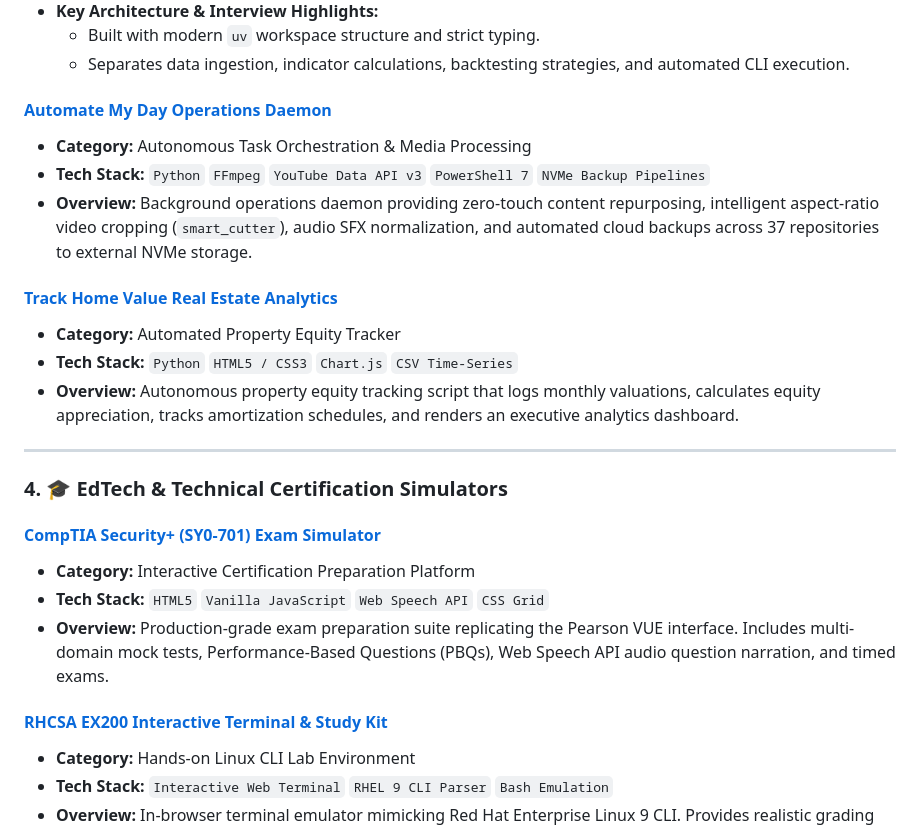
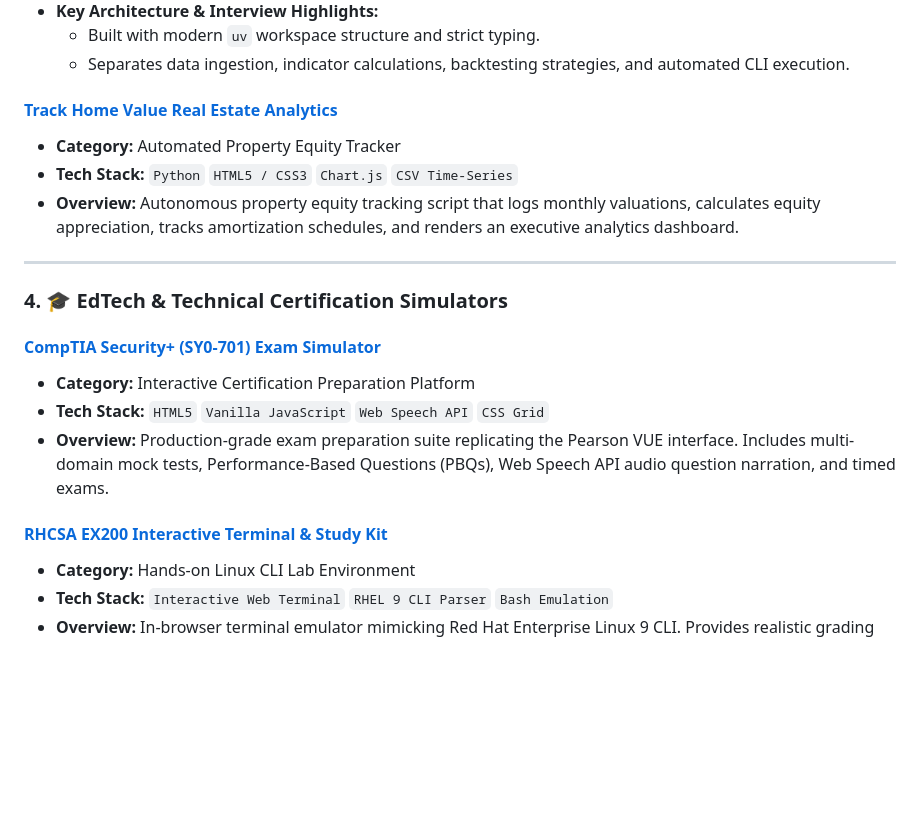
Before and after one commit to Chammin00/Chammin00, a Markdown page: README.md, the part around one of its changes. Rendered like a GitHub page; blank space fills up the shorter version.

```diff
--- a/README.md
+++ b/README.md
@@ -102,12 +94,7 @@ Here are the key systems and applications actively in development, demonstrating
   - Built with modern `uv` workspace structure and strict typing.
   - Separates data ingestion, indicator calculations, backtesting strategies, and automated CLI execution.
 
-#### [Automate My Day Operations Daemon](https://github.com/Chammin00)
-* **Category:** Autonomous Task Orchestration & Media Processing
-* **Tech Stack:** `Python` `FFmpeg` `YouTube Data API v3` `PowerShell 7` `NVMe Backup Pipelines`
-* **Overview:** Background operations daemon providing zero-touch content repurposing, intelligent aspect-ratio video cropping (`smart_cutter`), audio SFX normalization, and automated cloud backups across 37 repositories to external NVMe storage.
-
-#### [Track Home Value Real Estate Analytics](https://github.com/Chammin00)
+#### [Track Home Value Real Estate Analytics](https://github.com/Chammin00/track-home-value)
 * **Category:** Automated Property Equity Tracker
 * **Tech Stack:** `Python` `HTML5 / CSS3` `Chart.js` `CSV Time-Series`
 * **Overview:** Autonomous property equity tracking script that logs monthly valuations, calculates equity appreciation, tracks amortization schedules, and renders an executive analytics dashboard.
```
Also changed, not shown: other parts of README.md (+8 -16 lines).
